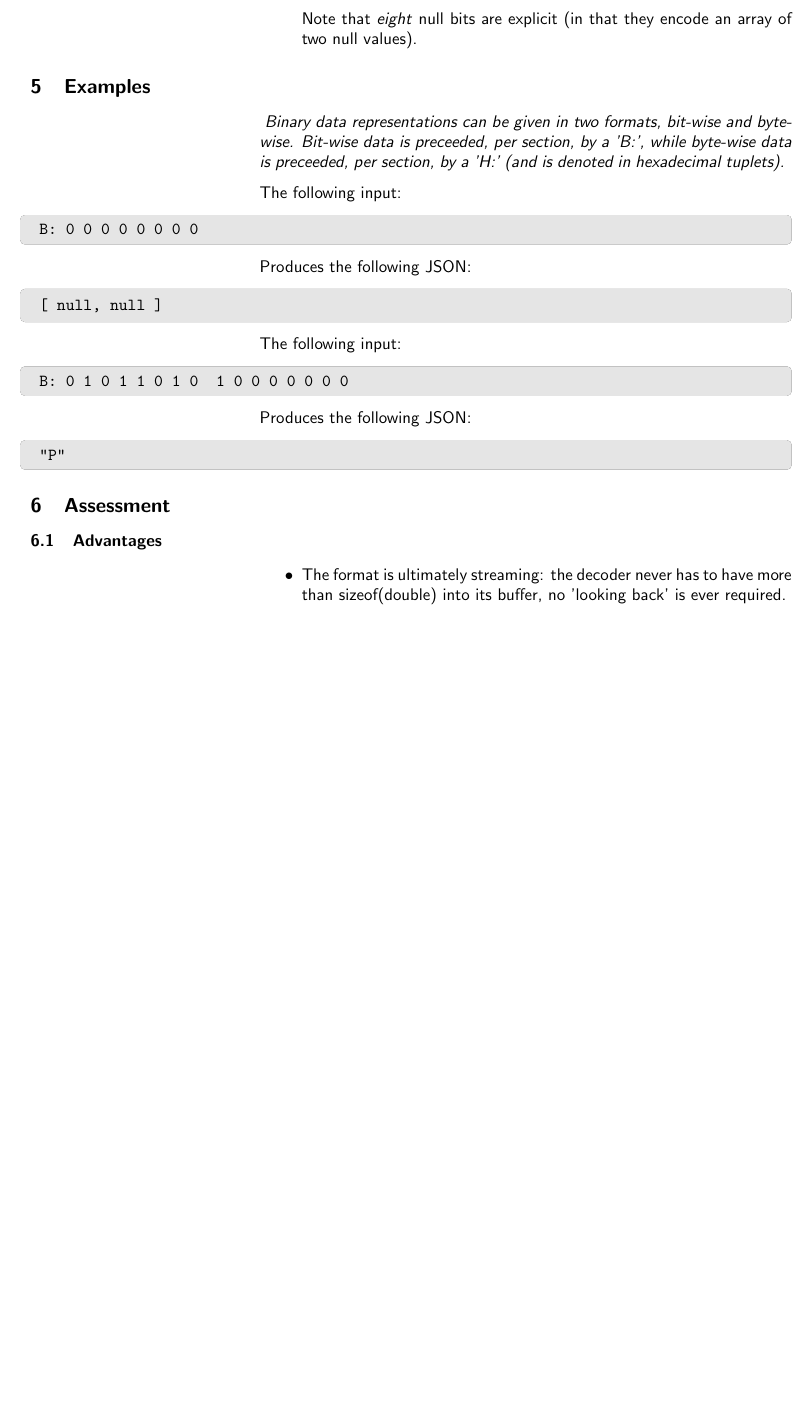
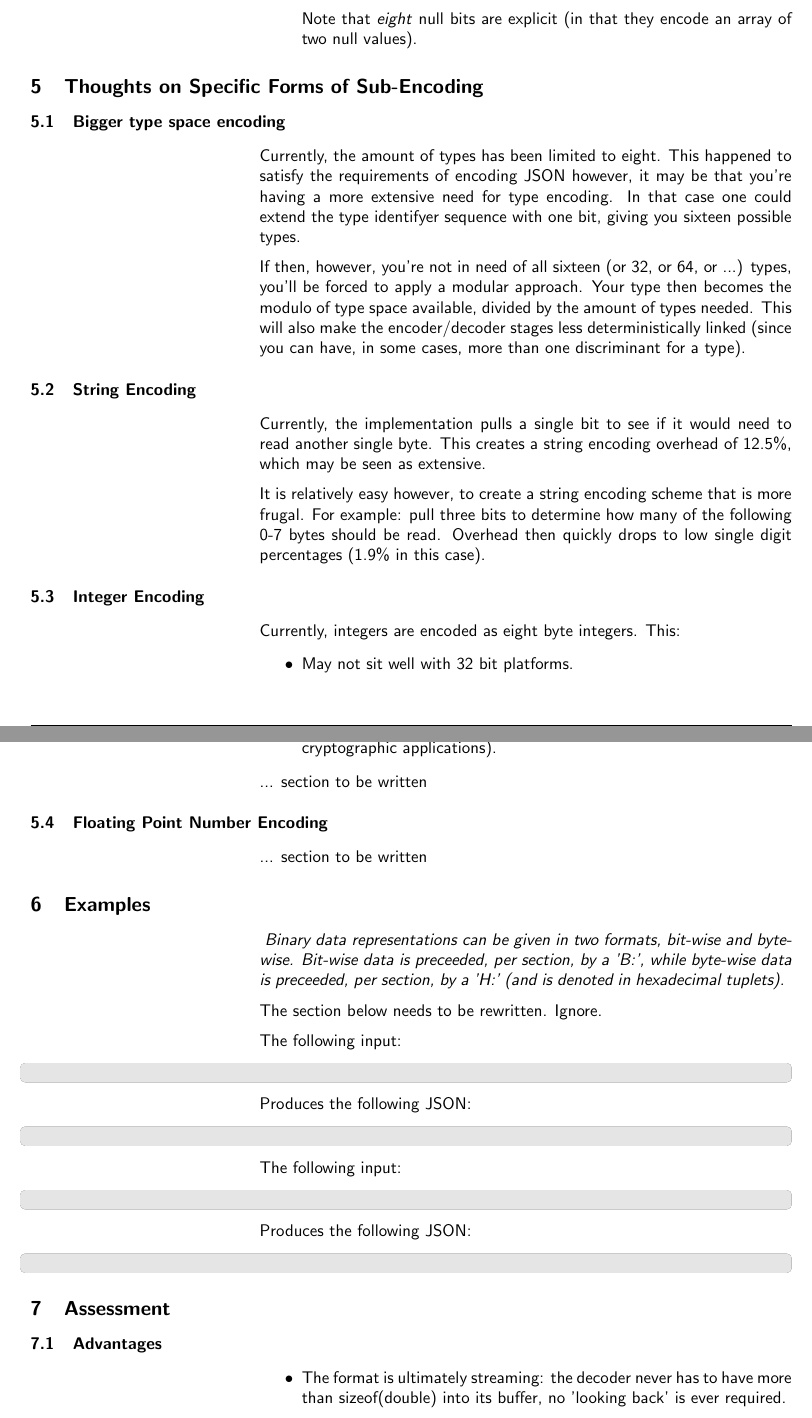
Before and after one commit to kjhermans/meaningful, a LaTeX document (m.tex, which reads contents.tex): part of page 5 of 6 before the commit and two parts of pages 5 and 6 of 6 after it, the two joined at a grey line, cut so that both start at the same text, the shorter picture padded with empty space. Compiled offline with pdfLaTeX.

Commit message:
More writing of the paper.

```diff
--- a/contents.tex
+++ b/contents.tex
@@ -141,6 +141,50 @@ The encoder will use this specifiction simply in reverse.
   an array of two null values).
 \end{itemize}
 
+\section{Thoughts on Specific Forms of Sub-Encoding}
+
+\subsection{Bigger type space encoding}
+
+Currently, the amount of types has been limited to eight. This happened
+to satisfy the requirements of encoding JSON however, it may be that you're
+having a more extensive need for type encoding. In that case one could
+extend the type identifyer sequence with one bit, giving you sixteen
+possible types.
+
+If then, however, you're not in need of all sixteen (or 32, or 64, or ...)
+types, you'll be forced to apply a modular approach. Your type then
+becomes the modulo of type space available, divided by the amount of
+types needed. This will also make the encoder/decoder stages less
+deterministically linked (since you can have, in some cases, more than
+one discriminant for a type).
+
+\subsection{String Encoding}
+
+Currently, the implementation pulls a single bit to see if it would need
+to read another single byte. This creates a string encoding overhead of
+12.5\%, which may be seen as extensive.
+
+It is relatively easy however, to create a string encoding scheme that
+is more frugal. For example: pull three bits to determine how many of the
+following 0-7 bytes should be read. Overhead then quickly drops to low
+single digit percentages (1.9\% in this case).
+
+\subsection{Integer Encoding}
+
+Currently, integers are encoded as eight byte integers. This:
+
+\begin{itemize}
+\item May not sit well with 32 bit platforms.
+\item May not satisfy those who require bigints (for example, for use in
+      cryptographic applications).
+\end{itemize}
+
+... section to be written
+
+\subsection{Floating Point Number Encoding}
+
+... section to be written
+
 \section{Examples}
 
 \textit{
@@ -150,12 +194,13 @@ while byte-wise data is preceeded, per section, by a 'H:' (and is denoted in
 hexadecimal tuplets).
 }
 
+The section below needs to be rewritten. Ignore.
+
 The following input:
 
 \begin{changemargin}{-60mm}{0mm}
 \begin{myquote}
 \begin{verbatim}
-B: 0 0 0 0 0 0 0 0
 \end{verbatim}
 \end{myquote}
 \end{changemargin}
@@ -165,7 +210,6 @@ Produces the following JSON:
 \begin{changemargin}{-60mm}{0mm}
 \begin{myquote}
 \begin{verbatim}
-[ null, null ]
 \end{verbatim}
 \end{myquote}
 \end{changemargin}
@@ -175,7 +219,6 @@ The following input:
 \begin{changemargin}{-60mm}{0mm}
 \begin{myquote}
 \begin{verbatim}
-B: 0 1 0 1 1 0 1 0  1 0 0 0 0 0 0 0
 \end{verbatim}
 \end{myquote}
 \end{changemargin}
@@ -185,7 +228,6 @@ Produces the following JSON:
 \begin{changemargin}{-60mm}{0mm}
 \begin{myquote}
 \begin{verbatim}
-"P"
 \end{verbatim}
 \end{myquote}
 \end{changemargin}
```
Also changed, not shown: m.pdf (added).
